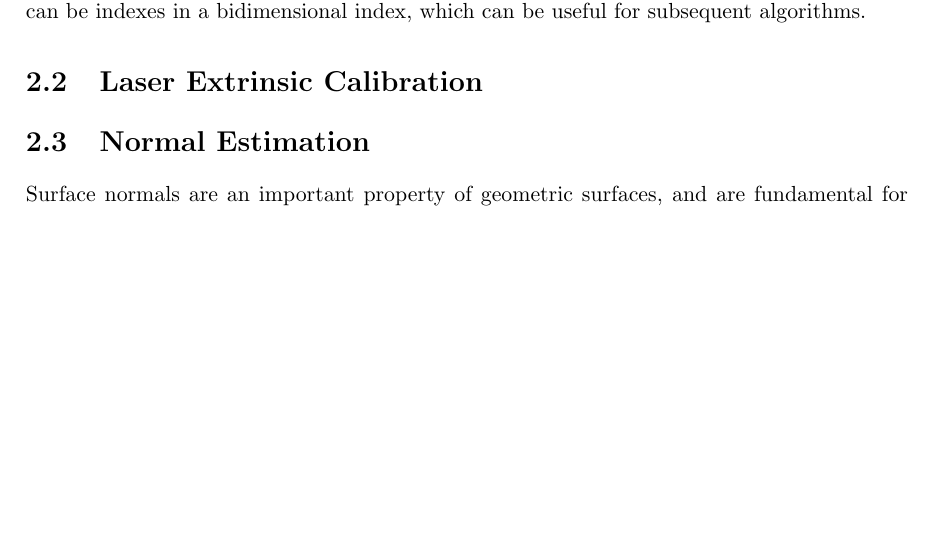
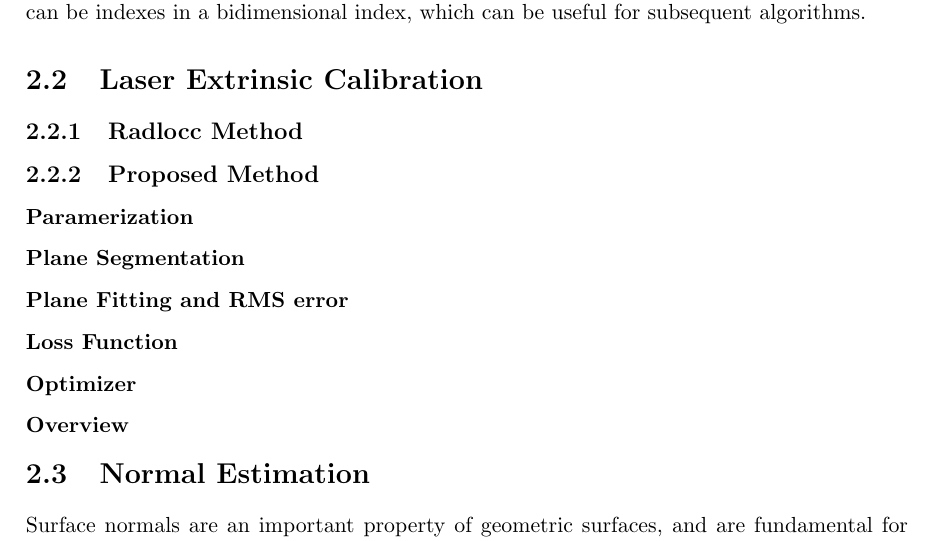
Before and after one commit to bernardomig/master-thesis, a LaTeX thesis (main.tex, which reads 52-laser-extrinsic-calibration.tex): part of page 16 of 23, cut so that both start at the same text, the shorter picture padded with empty space. Compiled offline with pdfLaTeX.

Commit message:
starting the laser calibration

```diff
--- a/52-laser-extrinsic-calibration.tex
+++ b/52-laser-extrinsic-calibration.tex
@@ -1,2 +1,17 @@
 \section{Laser Extrinsic Calibration}
 \label{section:laser-extrinsic-calibration}
+
+\subsection{Radlocc Method}
+
+\subsection{Proposed Method}
+
+\subsubsection{Paramerization}
+
+\subsubsection{Plane Segmentation}
+
+\subsubsection{Plane Fitting and RMS error}
+
+\subsubsection{Loss Function}
+\subsubsection{Optimizer}
+
+\subsubsection{Overview}
```
Also changed, not shown: 50-geometric-registration.tex (+0 -1 lines), main.pdf.
